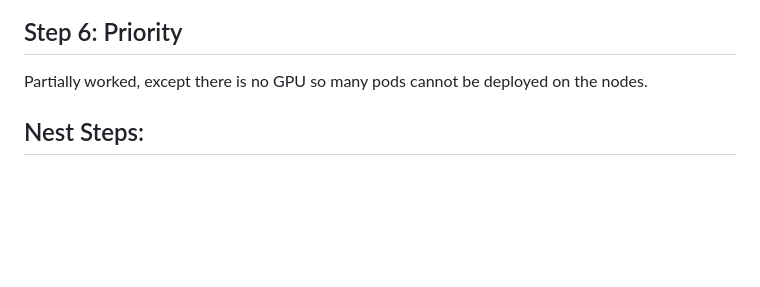
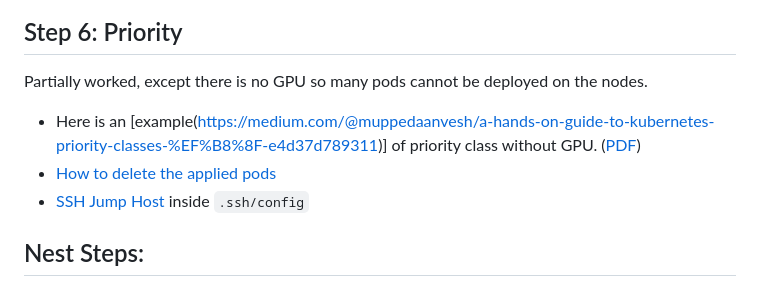
Before and after one commit to UM-CSE-K8S/UM-CSE-K8S.github.io, a Markdown page: docs/test.md, the part around one of its changes. Drawn GitHub-style; blank space fills up the shorter version.

Commit message:
updated with priority class without GPU

````diff
--- a/docs/test.md
+++ b/docs/test.md
@@ -22,6 +25,9 @@ We have tested following:
 ## Step 6: Priority
 Partially worked, except there is no GPU so many pods cannot be deployed on the nodes.
 
+- Here is an [example(https://medium.com/@muppedaanvesh/a-hands-on-guide-to-kubernetes-priority-classes-%EF%B8%8F-e4d37d789311)] of priority class without GPU. ([PDF](./Kubernetes_Priority_Classes.pdf))
+- [How to delete the applied pods](https://www.google.com/search?q=how+to+remove+running+pod+using+yaml&oq=how+to+remove+running+pod+using+yaml&gs_lcrp=EgZjaHJvbWUyBggAEEUYOTIHCAEQIRigATIHCAIQIRigATIHCAMQIRigATIHCAQQIRigATIHCAUQIRigATIHCAYQIRifBTIHCAcQIRifBTIHCAgQIRifBTIHCAkQIRiPAtIBCDg2ODlqMGo3qAIAsAIA&sourceid=chrome&ie=UTF-8)
+- [SSH Jump Host](https://wiki.gentoo.org/wiki/SSH_jump_host) inside ```.ssh/config```
 ## Nest Steps:
 
 - YouTube video tutorial on [Prometheus, Grafana & Kubernetes: Installation + Monitoring](https://www.youtube.com/watch?v=r45DkTMMouc) by Rayan Slim.
````
Also changed, not shown: other parts of docs/test.md (+3 -0 lines).
